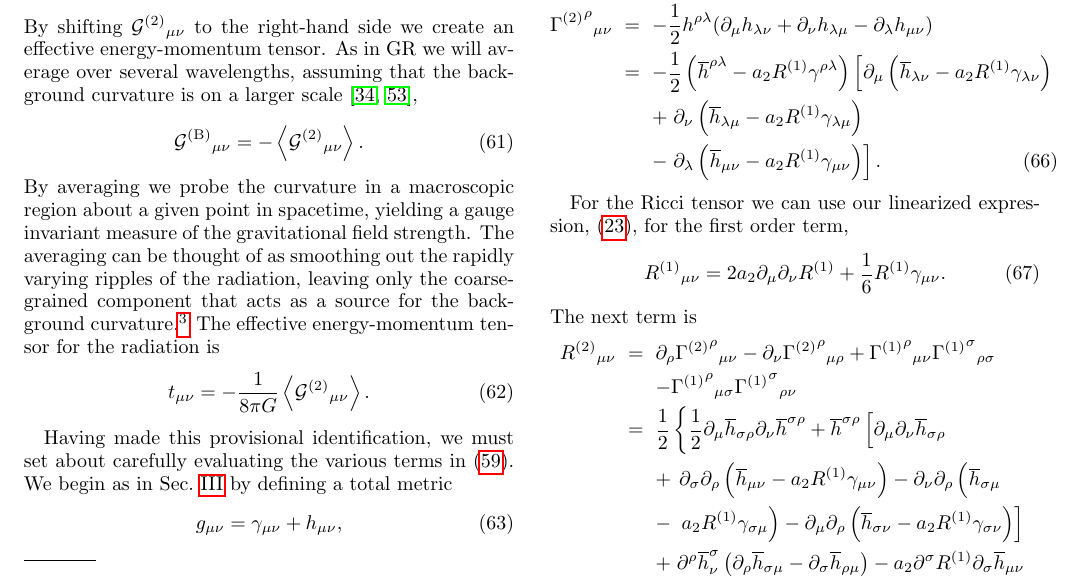
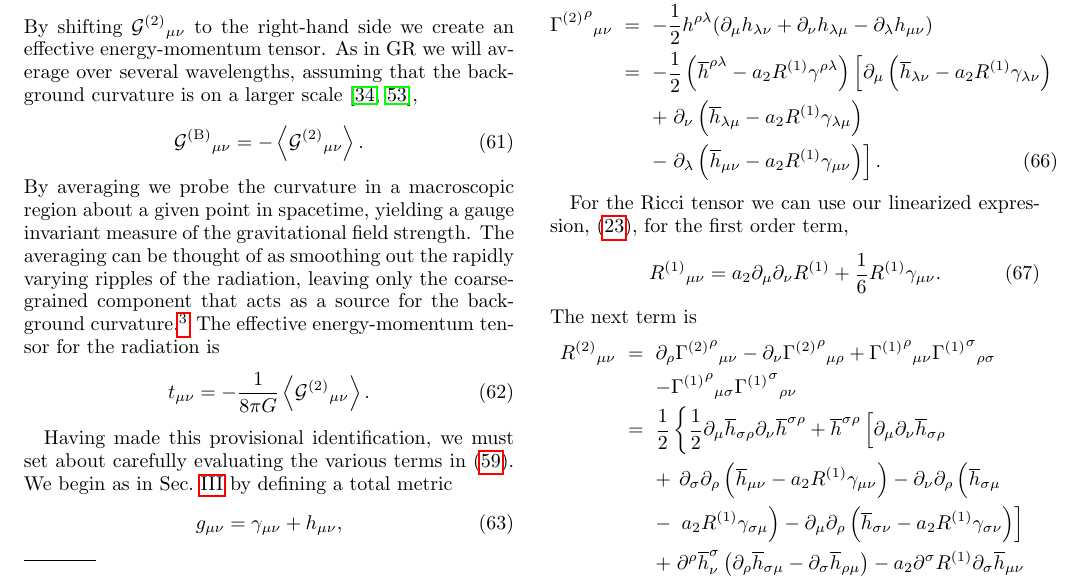
Before and after one commit to cplb/f-R-, a LaTeX paper (Linearized_f_R.tex): part of page 7 of 19, cut so that both start at the same text. Compiled offline with pdfLaTeX.

Commit message:
More typos

```diff
--- a/Linearized_f_R.tex
+++ b/Linearized_f_R.tex
@@ -431,7 +431,7 @@ and
 
 For the Ricci tensor we can use our linearized expression, \eqnref{Ricci}, for the first order term,
 \begin{equation}
-{R^{(1)}}_{\mu\nu} = 2 a_2\partial_\mu\partial_\nu R^{(1)} + \recip{6} R^{(1)}\gamma_{\mu\nu}.
+{R^{(1)}}_{\mu\nu} = a_2\partial_\mu\partial_\nu R^{(1)} + \recip{6} R^{(1)}\gamma_{\mu\nu}.
 \end{equation}
 The next term is
 \begin{eqnarray}
```
Also changed, not shown: Linearized_f_R.tex (2 more changed lines).
